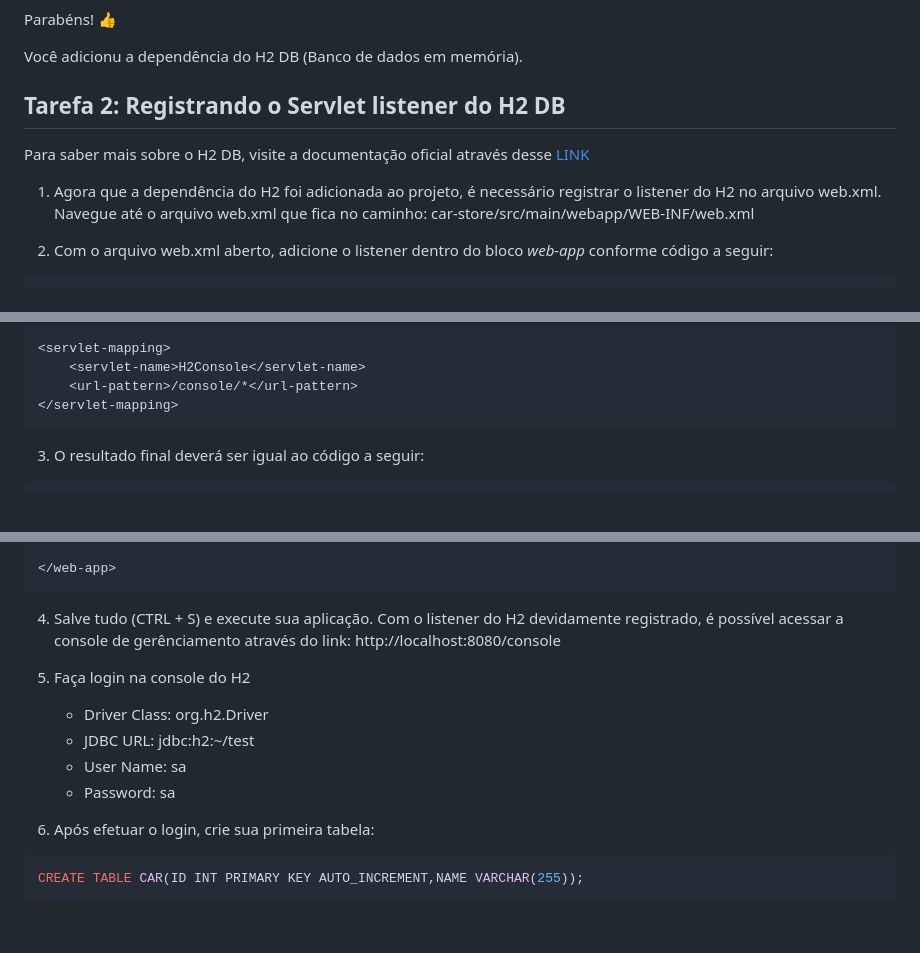
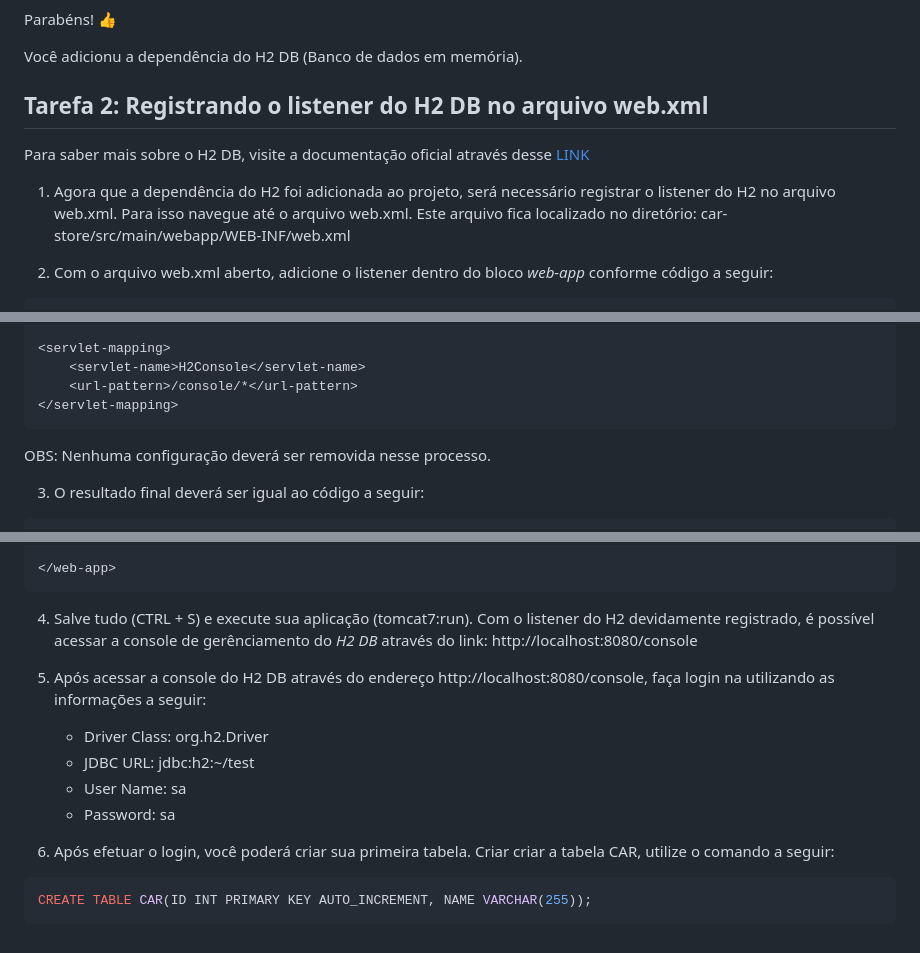
Before and after one commit to professor-enoqueleal/car-store-guide, a Markdown page: LAB-2.md, 3 parts joined by grey strips. GitHub-like rendering; blank space fills up the shorter version.

Commit message:
corrigindo trechos do laboratório 2

````diff
--- a/LAB-2.md
+++ b/LAB-2.md
@@ -71,11 +71,11 @@ Parabéns! :+1:
 
 Você adicionu a dependência do H2 DB (Banco de dados em memória).
 
-## Tarefa 2: Registrando o Servlet listener do H2 DB
+## Tarefa 2: Registrando o listener do H2 DB no arquivo web.xml
 
 Para saber mais sobre o H2 DB, visite a documentação oficial através desse [LINK](https://www.h2database.com)
 
-1) Agora que a dependência do H2 foi adicionada ao projeto, é necessário registrar o listener do H2 no arquivo web.xml. Navegue até o arquivo web.xml que fica no caminho: car-store/src/main/webapp/WEB-INF/web.xml
+1) Agora que a dependência do H2 foi adicionada ao projeto, será necessário registrar o listener do H2 no arquivo web.xml. Para isso navegue até o arquivo web.xml. Este arquivo fica localizado no diretório: car-store/src/main/webapp/WEB-INF/web.xml
 
 2) Com o arquivo web.xml aberto, adicione o listener dentro do bloco *web-app* conforme código a seguir:
 
@@ -95,6 +95,8 @@ Para saber mais sobre o H2 DB, visite a documentação oficial através desse [L
     <url-pattern>/console/*</url-pattern>
 </servlet-mapping>
 ```
+
+OBS: Nenhuma configuração deverá ser removida nesse processo.
 
 3) O resultado final deverá ser igual ao código a seguir:
 
@@ -125,15 +127,17 @@ Para saber mais sobre o H2 DB, visite a documentação oficial através desse [L
 </web-app>
 ```
 
-4) Salve tudo (CTRL + S) e execute sua aplicação. Com o listener do H2 devidamente registrado, é possível acessar a console de gerênciamento através do link: http://localhost:8080/console
+4) Salve tudo (CTRL + S) e execute sua aplicação (tomcat7:run). Com o listener do H2 devidamente registrado, é possível acessar a console de gerênciamento do *H2 DB* através do link: http://localhost:8080/console
 
-5) Faça login na console do H2
+5) Após acessar a console do H2 DB através do endereço http://localhost:8080/console, faça login na utilizando as informações a seguir:
+
     * Driver Class: org.h2.Driver
     * JDBC URL: jdbc:h2:~/test
     * User Name: sa
     * Password: sa
 
-6) Após efetuar o login, crie sua primeira tabela:
+6) Após efetuar o login, você poderá criar sua primeira tabela. Criar criar a tabela CAR, utilize o comando a seguir:
+
 ```sql
-CREATE TABLE CAR(ID INT PRIMARY KEY AUTO_INCREMENT,NAME VARCHAR(255));
+CREATE TABLE CAR(ID INT PRIMARY KEY AUTO_INCREMENT, NAME VARCHAR(255));
 ```
````
Also changed, not shown: other parts of LAB-2.md (+1 -1 lines).
